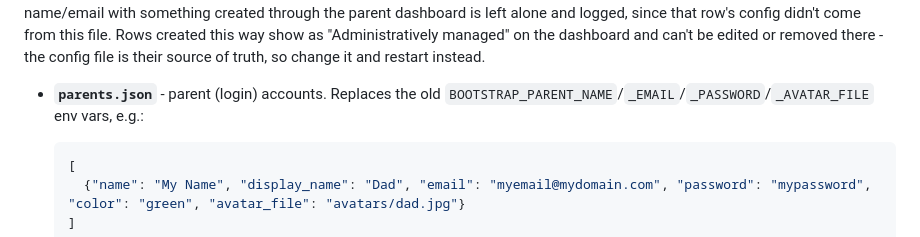
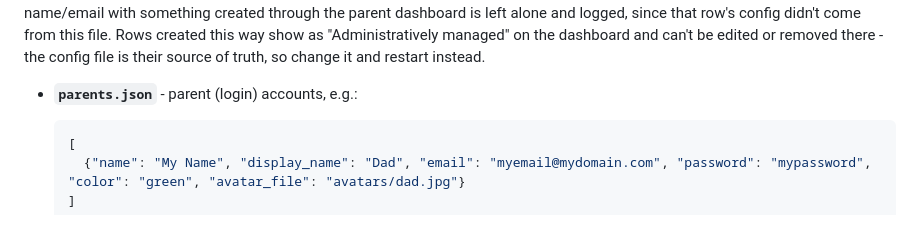
Before and after one commit to mscreations/hhq, a Markdown page: README.md, the part around one of its changes. GitHub-like rendering.

````diff
--- a/README.md
+++ b/README.md
@@ -273,8 +273,7 @@ created this way show as "Administratively managed" on the dashboard and
 can't be edited or removed there - the config file is their source of
 truth, so change it and restart instead.
 
-- **`parents.json`** - parent (login) accounts. Replaces the old
-  `BOOTSTRAP_PARENT_NAME`/`_EMAIL`/`_PASSWORD`/`_AVATAR_FILE` env vars, e.g.:
+- **`parents.json`** - parent (login) accounts, e.g.:
   ```json
   [
     {"name": "My Name", "display_name": "Dad", "email": "myemail@mydomain.com", "password": "mypassword", "color": "green", "avatar_file": "avatars/dad.jpg"}
````
Also changed, not shown: other parts of README.md (+34 -66 lines).
